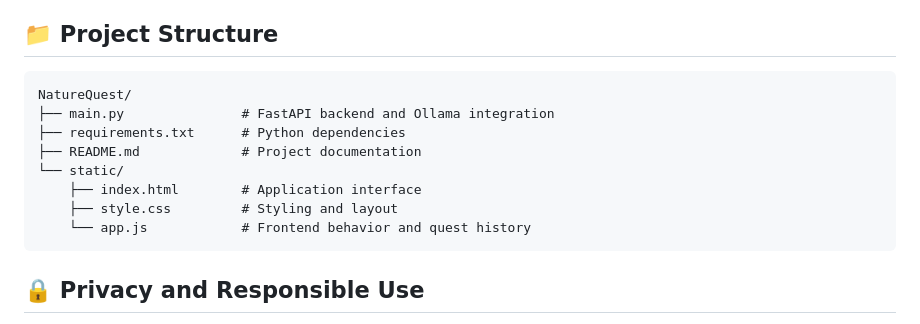
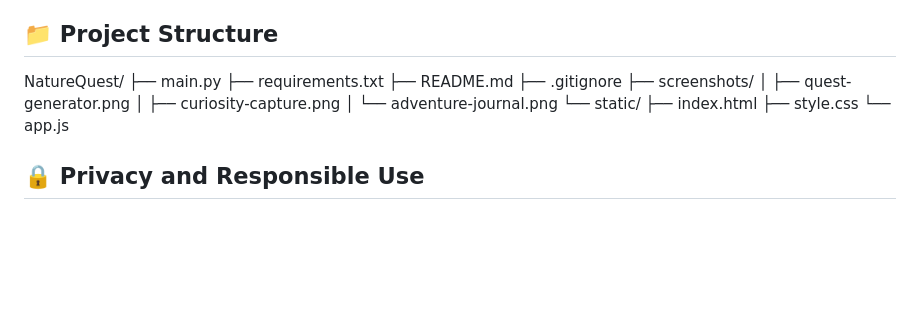
Before and after one commit to kunalGupta5780/NatureQuest, a Markdown page: README.md, the part around the change. Drawn GitHub-style; blank space fills up the shorter version.

Commit message:
Update project structure in README

````diff
--- a/README.md
+++ b/README.md
@@ -143,16 +143,19 @@ Open http://127.0.0.1:8000 in your browser.
 
 ## 📁 Project Structure
 
-```text
 NatureQuest/
-├── main.py               # FastAPI backend and Ollama integration
-├── requirements.txt      # Python dependencies
-├── README.md             # Project documentation
+├── main.py
+├── requirements.txt
+├── README.md
+├── .gitignore
+├── screenshots/
+│   ├── quest-generator.png
+│   ├── curiosity-capture.png
+│   └── adventure-journal.png
 └── static/
-    ├── index.html        # Application interface
-    ├── style.css         # Styling and layout
-    └── app.js            # Frontend behavior and quest history
-```
+    ├── index.html
+    ├── style.css
+    └── app.js
 
 ## 🔒 Privacy and Responsible Use
 
````
